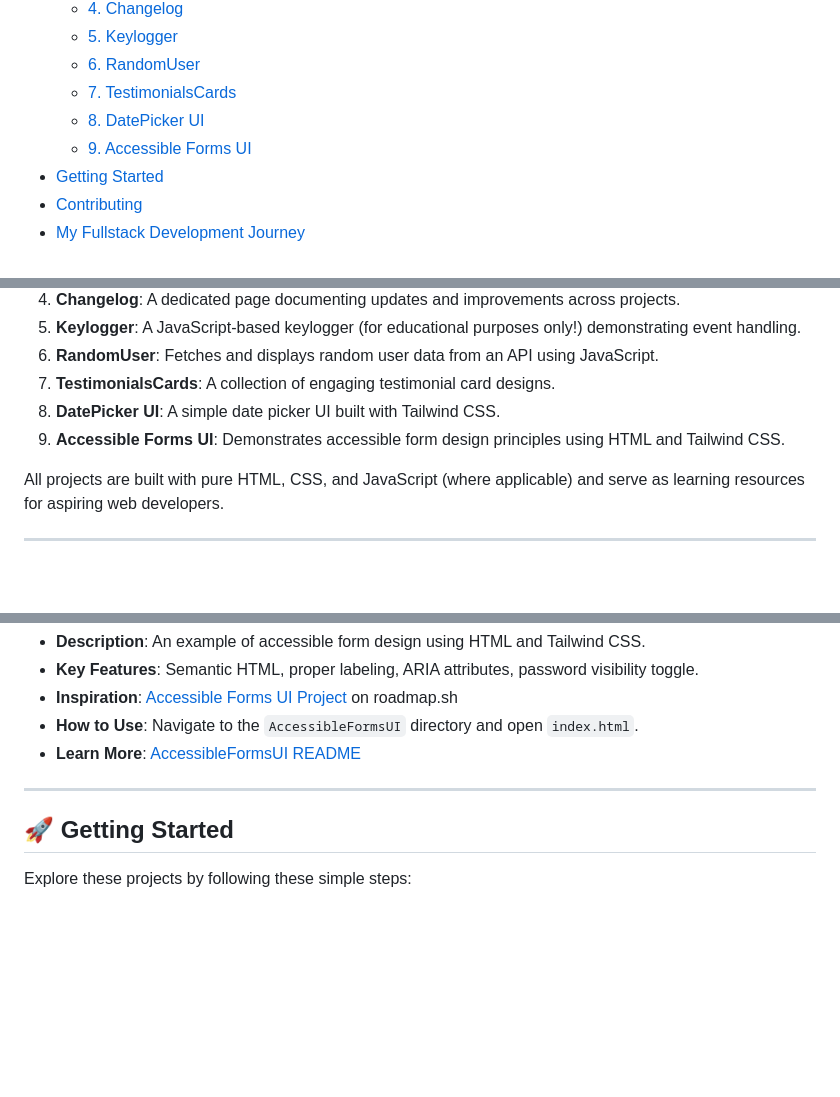
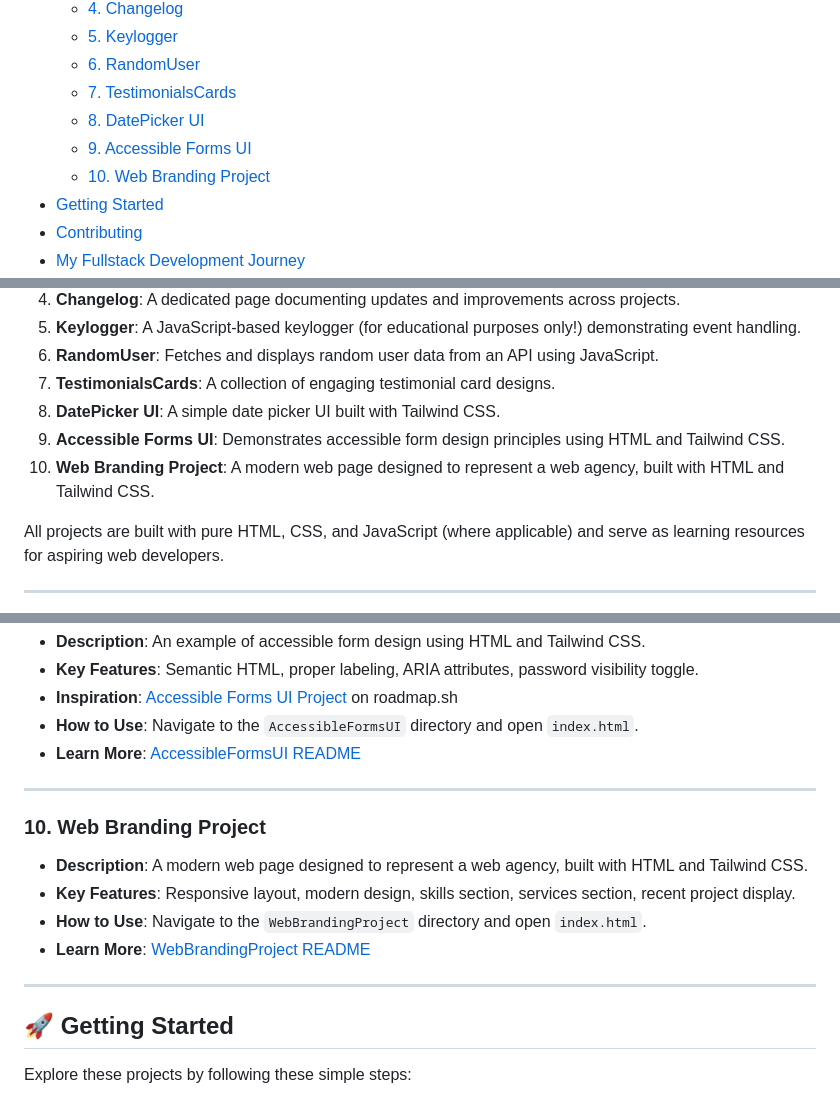
Before and after one commit to TheRealSaiTama/SimpleHTML, a Markdown page: README.md, 3 parts joined by grey strips. Drawn GitHub-style; blank space fills up the shorter version.

```diff
--- a/README.md
+++ b/README.md
@@ -15,6 +15,7 @@ Welcome to my GitHub repository! This repository contains a collection of divers
   - [7. TestimonialsCards](#7-testimonialscards)
   - [8. DatePicker UI](#8-datepicker-ui)
   - [9. Accessible Forms UI](#9-accessible-forms-ui)
+  - [10. Web Branding Project](#10-web-branding-project)
 - [Getting Started](#getting-started)
 - [Contributing](#contributing)
 - [My Fullstack Development Journey](#my-fullstack-development-journey)
@@ -35,6 +36,7 @@ This repository is organized into several project directories, each demonstratin
 7.  **TestimonialsCards**: A collection of engaging testimonial card designs.
 8.  **DatePicker UI**: A simple date picker UI built with Tailwind CSS.
 9.  **Accessible Forms UI**: Demonstrates accessible form design principles using HTML and Tailwind CSS.
+10. **Web Branding Project**: A modern web page designed to represent a web agency, built with HTML and Tailwind CSS.
 
 All projects are built with pure HTML, CSS, and JavaScript (where applicable) and serve as learning resources for aspiring web developers.
 
@@ -129,6 +131,15 @@ All projects are built with pure HTML, CSS, and JavaScript (where applicable) an
 
 ---
 
+### 10. Web Branding Project
+
+*   **Description**: A modern web page designed to represent a web agency, built with HTML and Tailwind CSS.
+*   **Key Features**: Responsive layout, modern design, skills section, services section, recent project display.
+*   **How to Use**: Navigate to the `WebBrandingProject` directory and open `index.html`.
+*   **Learn More**: [WebBrandingProject README](WebBrandingProject/README.md)
+
+---
+
 ## 🚀 Getting Started
 
 Explore these projects by following these simple steps:
```
